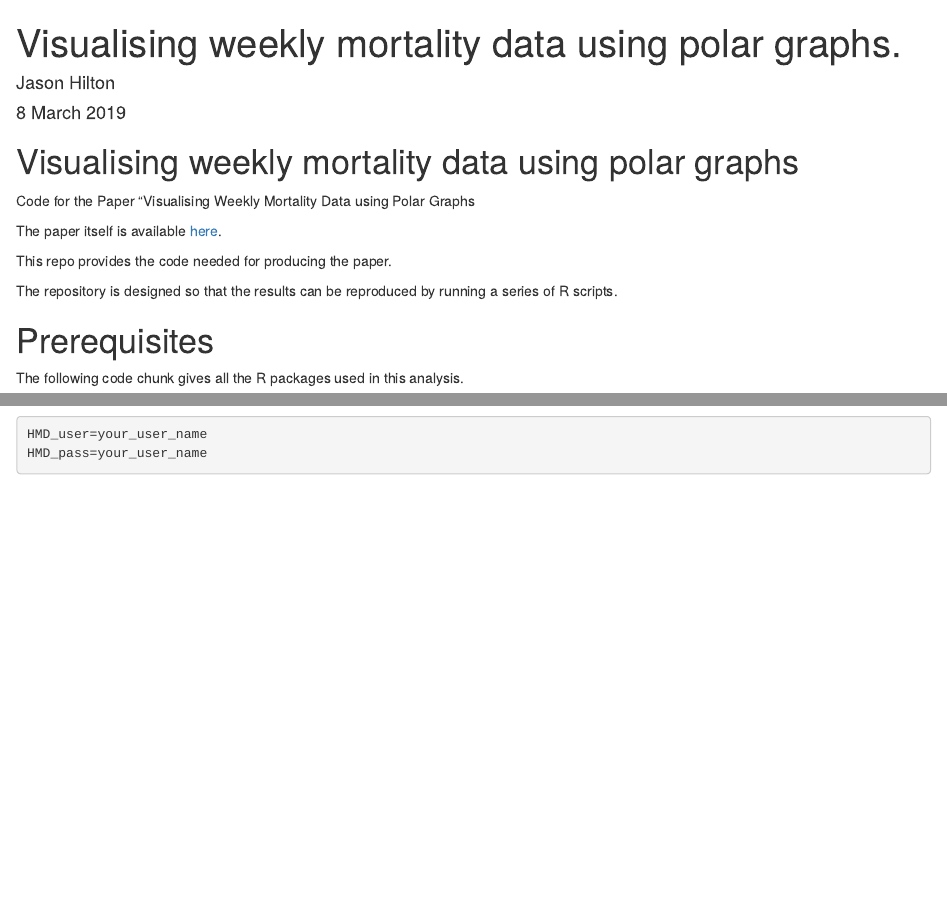
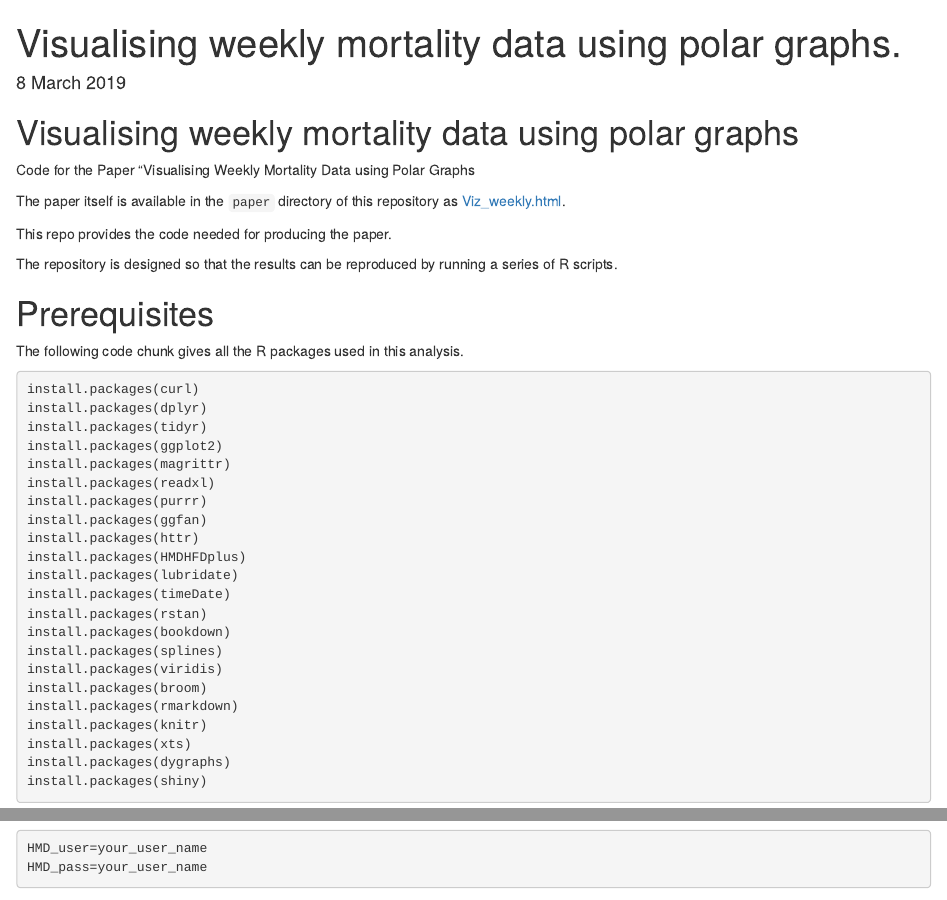
Before and after one commit to jasonhilton/viz_weekly, an R Markdown document (README.Rmd): the page in a window 1100 px wide, from its top, and a second part further down, joined at a grey line. Rendered offline with R 4.5, knitr and Pandoc, with nearby package versions.

Commit message:
anonymise

```diff
--- a/README.Rmd
+++ b/README.Rmd
@@ -1,6 +1,5 @@
 ---
 title: "Visualising weekly mortality data using polar graphs."
-author: "Jason Hilton"
 date: "8 March 2019"
 output:
   html_document:
@@ -11,7 +10,7 @@ output:
 
 Code for the Paper "Visualising Weekly Mortality Data using Polar Graphs
 
-The paper itself is available [here](https://jasonhilton.github.io/viz_weekly/paper/Viz_weekly.html).
+The paper itself is available in the `paper` directory of this repository as [Viz_weekly.html](paper/Viz_weekly.html).
 
 This repo provides the code needed for producing the paper.
 
```
Also changed, not shown: paper/Viz_weekly.Rmd (+1 -2 lines), README.md, paper/Viz_weekly.html.
